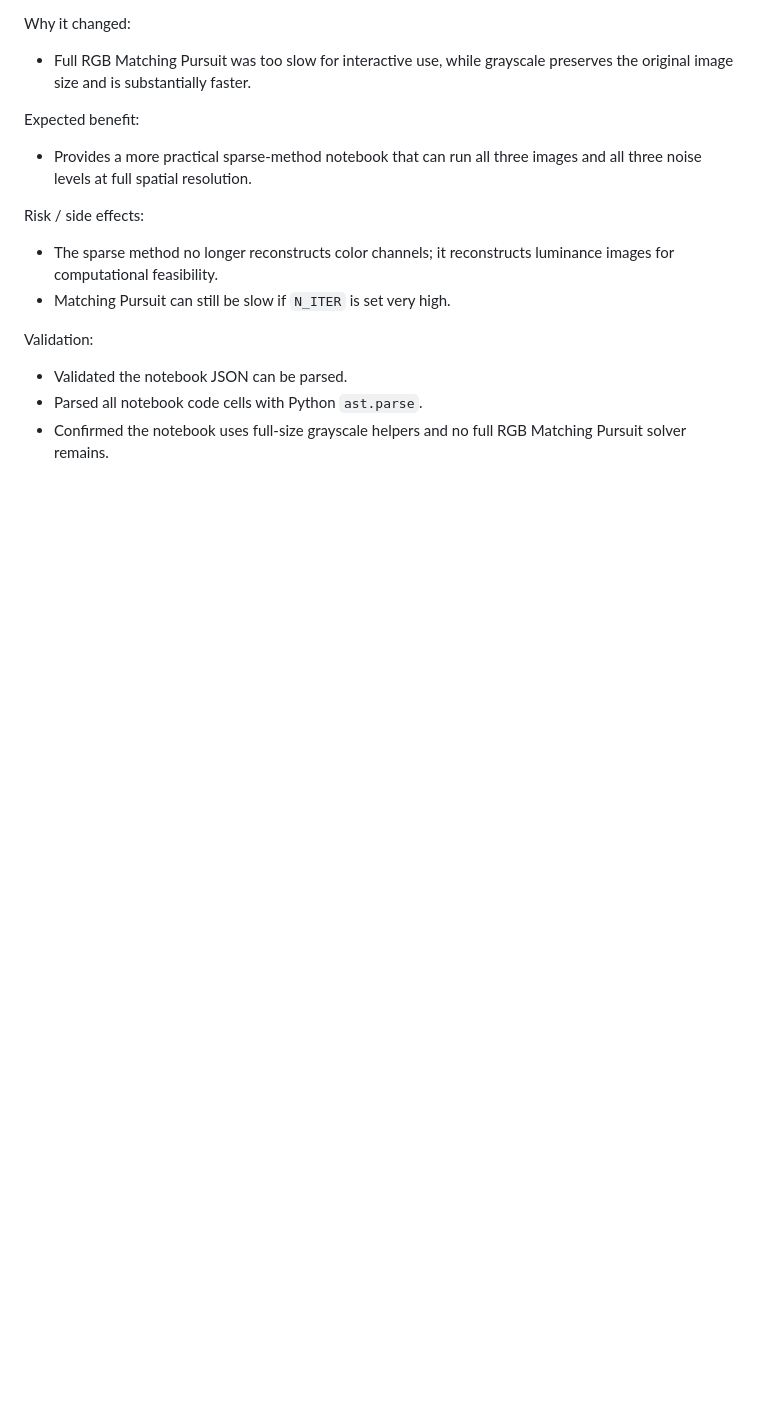
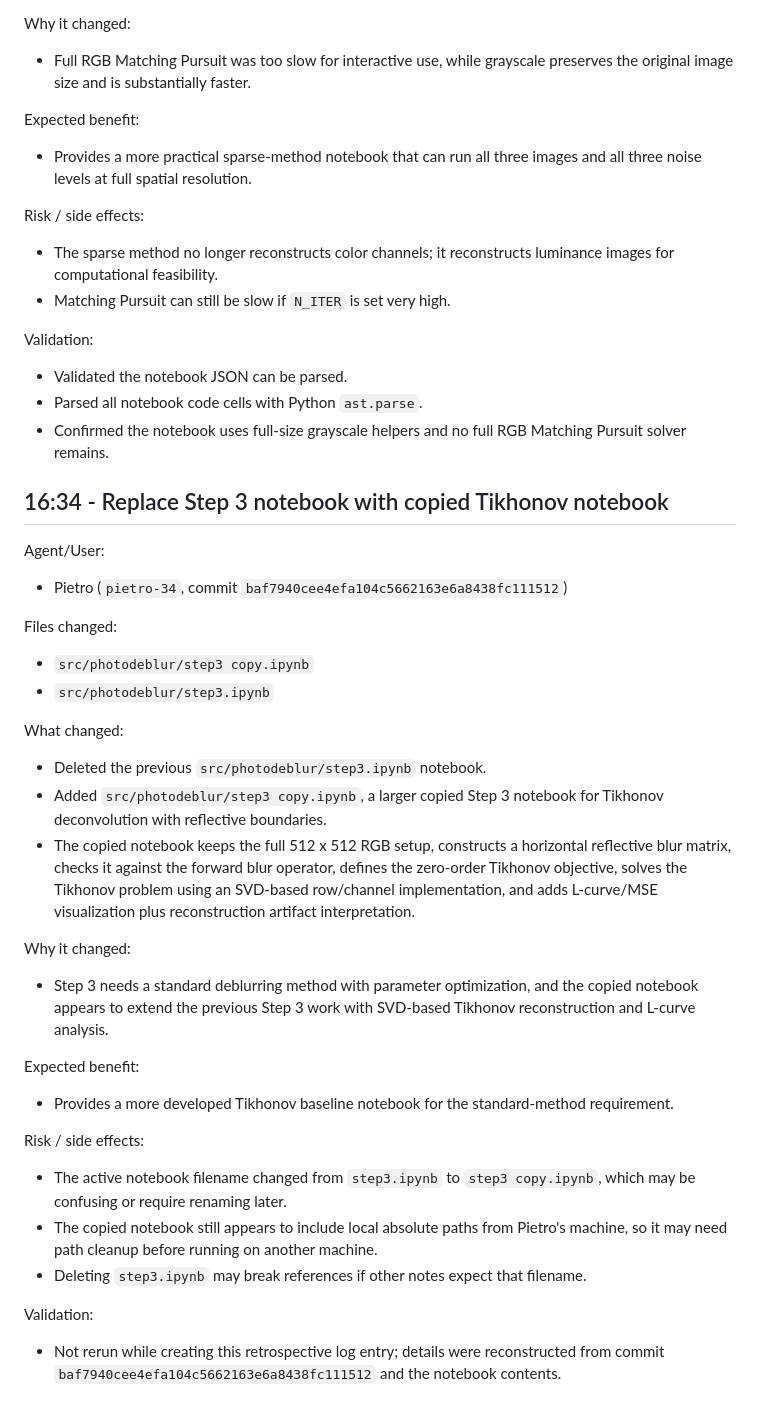
Before and after one commit to gianni-1/Photodeblurring_IPProject, a Markdown page: logs/agent_changes/2026-06-28.md, the part around the change. Rendered like a GitHub page; blank space fills up the shorter version.

```diff
--- a/logs/agent_changes/2026-06-28.md
+++ b/logs/agent_changes/2026-06-28.md
@@ -209,3 +209,31 @@ Validation:
 - Validated the notebook JSON can be parsed.
 - Parsed all notebook code cells with Python `ast.parse`.
 - Confirmed the notebook uses full-size grayscale helpers and no full RGB Matching Pursuit solver remains.
+
+## 16:34 - Replace Step 3 notebook with copied Tikhonov notebook
+
+Agent/User:
+- Pietro (`pietro-34`, commit `baf7940cee4efa104c5662163e6a8438fc111512`)
+
+Files changed:
+- `src/photodeblur/step3 copy.ipynb`
+- `src/photodeblur/step3.ipynb`
+
+What changed:
+- Deleted the previous `src/photodeblur/step3.ipynb` notebook.
+- Added `src/photodeblur/step3 copy.ipynb`, a larger copied Step 3 notebook for Tikhonov deconvolution with reflective boundaries.
+- The copied notebook keeps the full 512 x 512 RGB setup, constructs a horizontal reflective blur matrix, checks it against the forward blur operator, defines the zero-order Tikhonov objective, solves the Tikhonov problem using an SVD-based row/channel implementation, and adds L-curve/MSE visualization plus reconstruction artifact interpretation.
+
+Why it changed:
+- Step 3 needs a standard deblurring method with parameter optimization, and the copied notebook appears to extend the previous Step 3 work with SVD-based Tikhonov reconstruction and L-curve analysis.
+
+Expected benefit:
+- Provides a more developed Tikhonov baseline notebook for the standard-method requirement.
+
+Risk / side effects:
+- The active notebook filename changed from `step3.ipynb` to `step3 copy.ipynb`, which may be confusing or require renaming later.
+- The copied notebook still appears to include local absolute paths from Pietro's machine, so it may need path cleanup before running on another machine.
+- Deleting `step3.ipynb` may break references if other notes expect that filename.
+
+Validation:
+- Not rerun while creating this retrospective log entry; details were reconstructed from commit `baf7940cee4efa104c5662163e6a8438fc111512` and the notebook contents.
```
